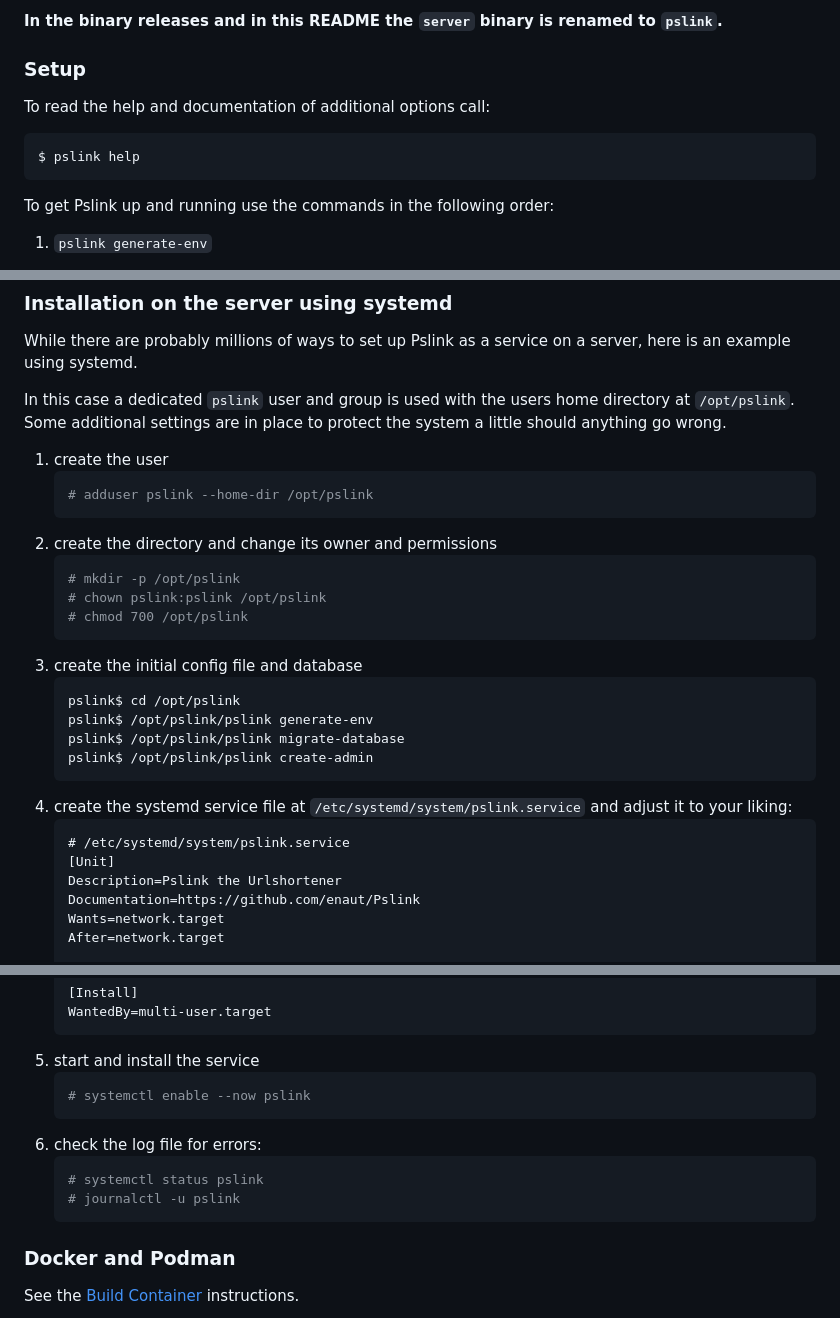
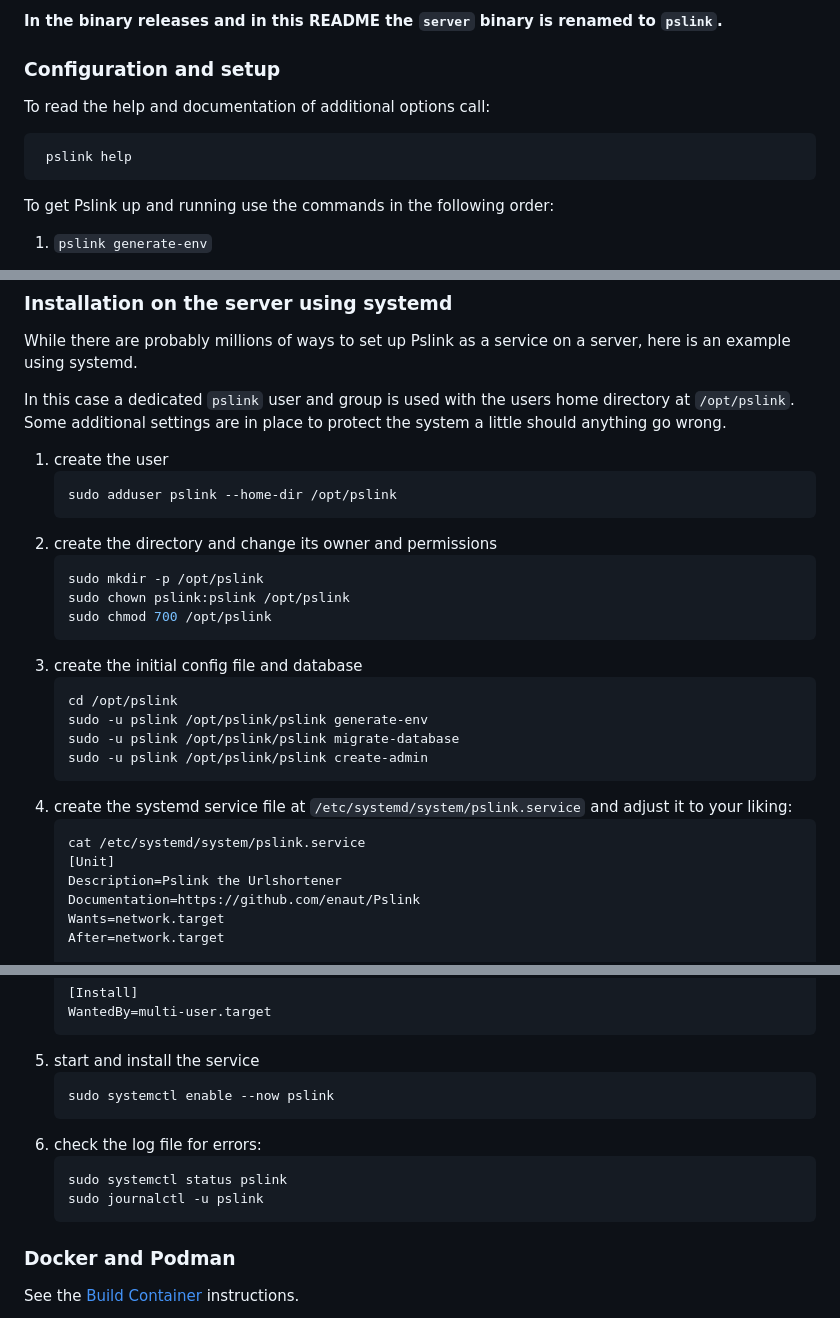
Before and after one commit to enaut/pslink, a Markdown page: README.md, 3 parts joined by grey strips. GitHub-like rendering.

Commit message:
update styling

````diff
--- a/README.md
+++ b/README.md
@@ -89,12 +89,12 @@ If that succeeds you should now be able to call Pslink. The binary is located at
 
 **In the binary releases and in this README the `server` binary is renamed to `pslink`.**
 
-### Setup
+### Configuration and setup
 
 To read the help and documentation of additional options call:
 
 ```bash
-$ pslink help
+ pslink help
 ```
 
 To get Pslink up and running use the commands in the following order:
@@ -143,24 +143,24 @@ Some additional settings are in place to protect the system a little should anyt
 
 1. create the user
     ```bash
-    # adduser pslink --home-dir /opt/pslink
+    sudo adduser pslink --home-dir /opt/pslink
     ```
 2. create the directory and change its owner and permissions
     ```bash
-    # mkdir -p /opt/pslink
-    # chown pslink:pslink /opt/pslink
-    # chmod 700 /opt/pslink
+    sudo mkdir -p /opt/pslink
+    sudo chown pslink:pslink /opt/pslink
+    sudo chmod 700 /opt/pslink
     ```
 3. create the initial config file and database
     ```bash
-    pslink$ cd /opt/pslink
-    pslink$ /opt/pslink/pslink generate-env
-    pslink$ /opt/pslink/pslink migrate-database
-    pslink$ /opt/pslink/pslink create-admin
+    cd /opt/pslink
+    sudo -u pslink /opt/pslink/pslink generate-env
+    sudo -u pslink /opt/pslink/pslink migrate-database
+    sudo -u pslink /opt/pslink/pslink create-admin
     ```
 4. create the systemd service file at `/etc/systemd/system/pslink.service` and adjust it to your liking:
     ```systemd
-    # /etc/systemd/system/pslink.service
+    cat /etc/systemd/system/pslink.service
     [Unit]
     Description=Pslink the Urlshortener
     Documentation=https://github.com/enaut/Pslink
@@ -187,12 +187,12 @@ Some additional settings are in place to protect the system a little should anyt
     ```
 5. start and install the service
     ```bash
-    # systemctl enable --now pslink
+    sudo systemctl enable --now pslink
     ```
 6. check the log file for errors:
     ```bash
-    # systemctl status pslink
-    # journalctl -u pslink
+    sudo systemctl status pslink
+    sudo journalctl -u pslink
     ```
 
 ### Docker and Podman
````
Also changed, not shown: other parts of README.md (+1 -1 lines).
